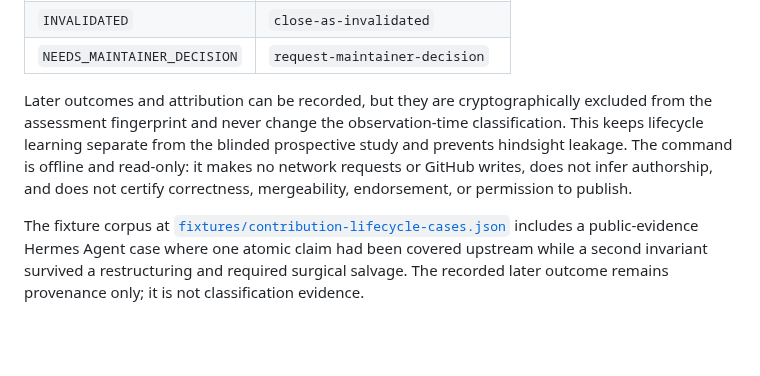
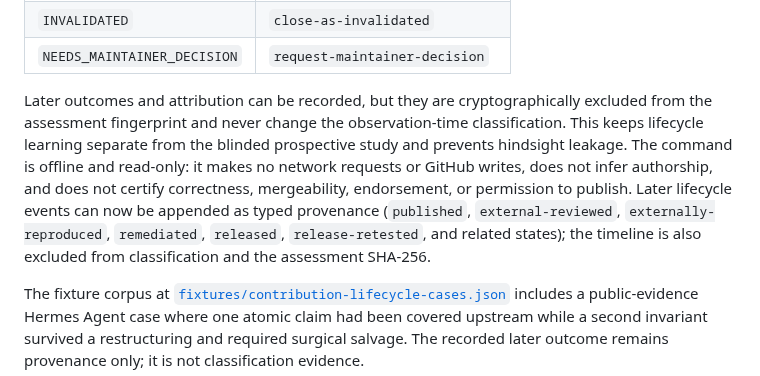
Before and after one commit to VrtxOmega/premature-contribution-firewall, a Markdown page: README.md, the part around the change. Rendered like a GitHub page; blank space fills up the shorter version.

Commit message:
docs: describe append-only lifecycle provenance

```diff
--- a/README.md
+++ b/README.md
@@ -193,7 +193,7 @@ The input decomposes a contribution into atomic claim units. Each unit records i
 | `INVALIDATED` | `close-as-invalidated` |
 | `NEEDS_MAINTAINER_DECISION` | `request-maintainer-decision` |
 
-Later outcomes and attribution can be recorded, but they are cryptographically excluded from the assessment fingerprint and never change the observation-time classification. This keeps lifecycle learning separate from the blinded prospective study and prevents hindsight leakage. The command is offline and read-only: it makes no network requests or GitHub writes, does not infer authorship, and does not certify correctness, mergeability, endorsement, or permission to publish.
+Later outcomes and attribution can be recorded, but they are cryptographically excluded from the assessment fingerprint and never change the observation-time classification. This keeps lifecycle learning separate from the blinded prospective study and prevents hindsight leakage. The command is offline and read-only: it makes no network requests or GitHub writes, does not infer authorship, and does not certify correctness, mergeability, endorsement, or permission to publish. Later lifecycle events can now be appended as typed provenance (`published`, `external-reviewed`, `externally-reproduced`, `remediated`, `released`, `release-retested`, and related states); the timeline is also excluded from classification and the assessment SHA-256.
 
 The fixture corpus at [`fixtures/contribution-lifecycle-cases.json`](fixtures/contribution-lifecycle-cases.json) includes a public-evidence Hermes Agent case where one atomic claim had been covered upstream while a second invariant survived a restructuring and required surgical salvage. The recorded later outcome remains provenance only; it is not classification evidence.
 
```
